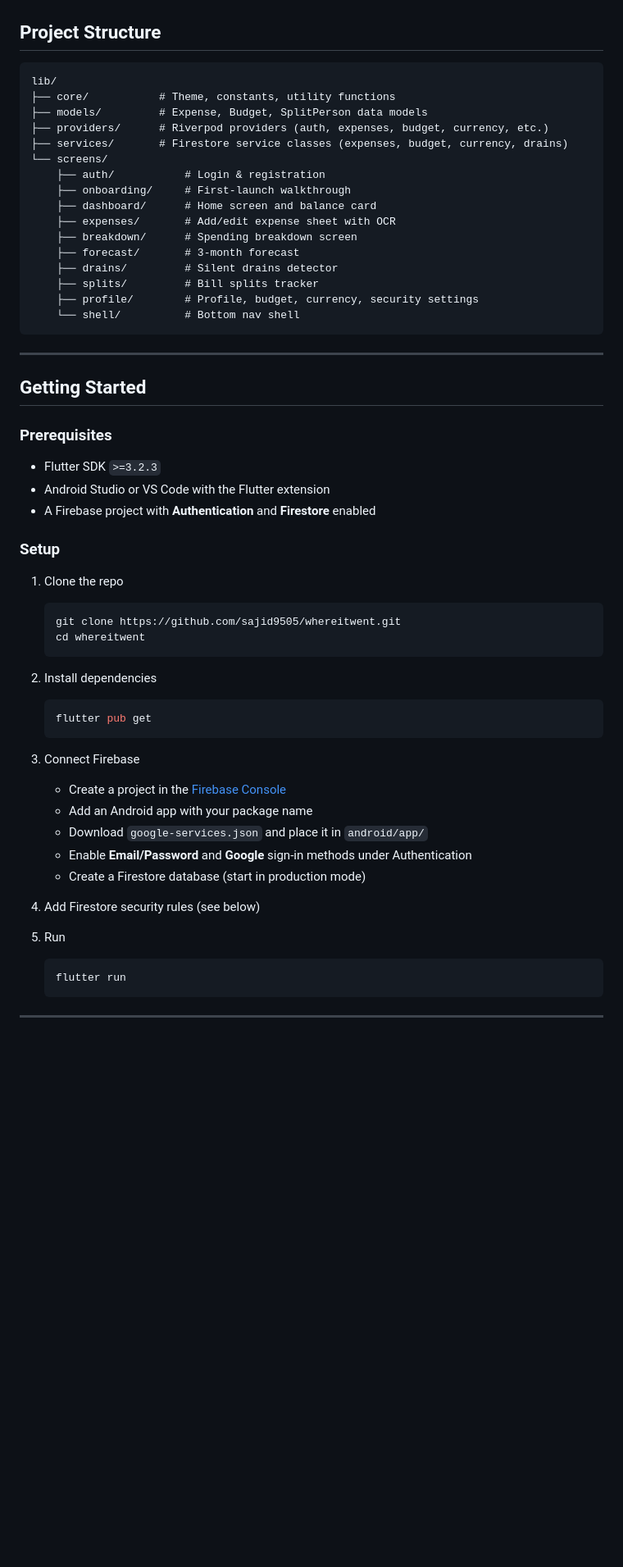
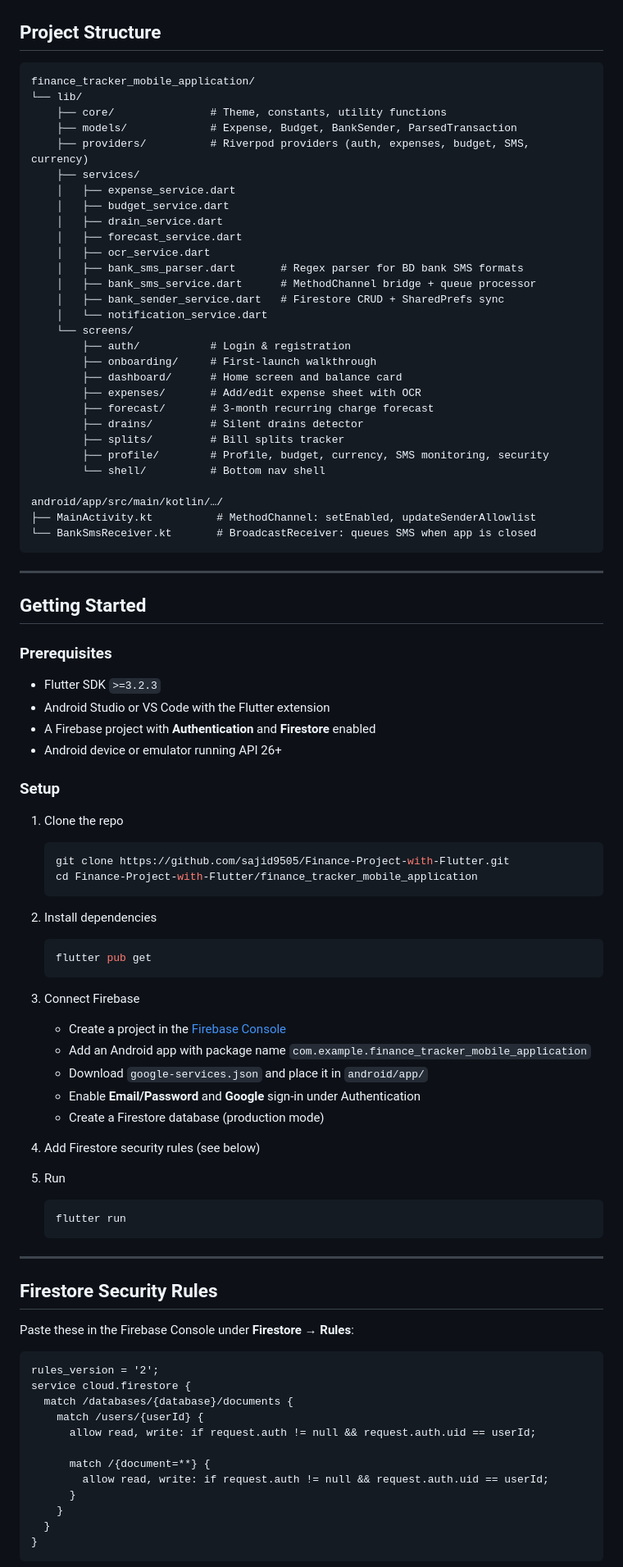
Before and after one commit to sajid9505/Finance-Project-with-Flutter, a Markdown page: README.md, the part around one of its changes. Shown at 82% size. Rendered like a GitHub page; blank space fills up the shorter version.

````diff
--- a/README.md
+++ b/README.md
@@ -68,22 +95,35 @@ A clean, offline-first Android app for tracking your spending, catching silent s
 ## Project Structure
 
 ```
-lib/
-├── core/           # Theme, constants, utility functions
-├── models/         # Expense, Budget, SplitPerson data models
-├── providers/      # Riverpod providers (auth, expenses, budget, currency, etc.)
-├── services/       # Firestore service classes (expenses, budget, currency, drains)
-└── screens/
-    ├── auth/           # Login & registration
-    ├── onboarding/     # First-launch walkthrough
-    ├── dashboard/      # Home screen and balance card
-    ├── expenses/       # Add/edit expense sheet with OCR
-    ├── breakdown/      # Spending breakdown screen
-    ├── forecast/       # 3-month forecast
-    ├── drains/         # Silent drains detector
-    ├── splits/         # Bill splits tracker
-    ├── profile/        # Profile, budget, currency, security settings
-    └── shell/          # Bottom nav shell
+finance_tracker_mobile_application/
+└── lib/
+    ├── core/               # Theme, constants, utility functions
+    ├── models/             # Expense, Budget, BankSender, ParsedTransaction
+    ├── providers/          # Riverpod providers (auth, expenses, budget, SMS, currency)
+    ├── services/
+    │   ├── expense_service.dart
+    │   ├── budget_service.dart
+    │   ├── drain_service.dart
+    │   ├── forecast_service.dart
+    │   ├── ocr_service.dart
+    │   ├── bank_sms_parser.dart       # Regex parser for BD bank SMS formats
+    │   ├── bank_sms_service.dart      # MethodChannel bridge + queue processor
+    │   ├── bank_sender_service.dart   # Firestore CRUD + SharedPrefs sync
+    │   └── notification_service.dart
+    └── screens/
+        ├── auth/           # Login & registration
+        ├── onboarding/     # First-launch walkthrough
+        ├── dashboard/      # Home screen and balance card
+        ├── expenses/       # Add/edit expense sheet with OCR
+        ├── forecast/       # 3-month recurring charge forecast
+        ├── drains/         # Silent drains detector
+        ├── splits/         # Bill splits tracker
+        ├── profile/        # Profile, budget, currency, SMS monitoring, security
+        └── shell/          # Bottom nav shell
+
+android/app/src/main/kotlin/…/
+├── MainActivity.kt          # MethodChannel: setEnabled, updateSenderAllowlist
+└── BankSmsReceiver.kt       # BroadcastReceiver: queues SMS when app is closed
 ```
 
 ---
@@ -94,13 +134,14 @@ lib/
 - Flutter SDK `>=3.2.3`
 - Android Studio or VS Code with the Flutter extension
 - A Firebase project with **Authentication** and **Firestore** enabled
+- Android device or emulator running API 26+
 
 ### Setup
 
 1. Clone the repo
    ```bash
-   git clone https://github.com/sajid9505/whereitwent.git
-   cd whereitwent
+   git clone https://github.com/sajid9505/Finance-Project-with-Flutter.git
+   cd Finance-Project-with-Flutter/finance_tracker_mobile_application
    ```
 
 2. Install dependencies
@@ -110,10 +151,10 @@ lib/
 
 3. Connect Firebase
    - Create a project in the [Firebase Console](https://console.firebase.google.com)
-   - Add an Android app with your package name
+   - Add an Android app with package name `com.example.finance_tracker_mobile_application`
    - Download `google-services.json` and place it in `android/app/`
-   - Enable **Email/Password** and **Google** sign-in methods under Authentication
-   - Create a Firestore database (start in production mode)
+   - Enable **Email/Password** and **Google** sign-in under Authentication
+   - Create a Firestore database (production mode)
 
 4. Add Firestore security rules (see below)
 
@@ -124,3 +165,22 @@ lib/
 
 ---
 
+## Firestore Security Rules
+
+Paste these in the Firebase Console under **Firestore → Rules**:
+
+```
+rules_version = '2';
+service cloud.firestore {
+  match /databases/{database}/documents {
+    match /users/{userId} {
+      allow read, write: if request.auth != null && request.auth.uid == userId;
+
+      match /{document=**} {
+        allow read, write: if request.auth != null && request.auth.uid == userId;
+      }
+    }
+  }
+}
+```
+
````
Also changed, not shown: other parts of README.md (+85 -19 lines).
